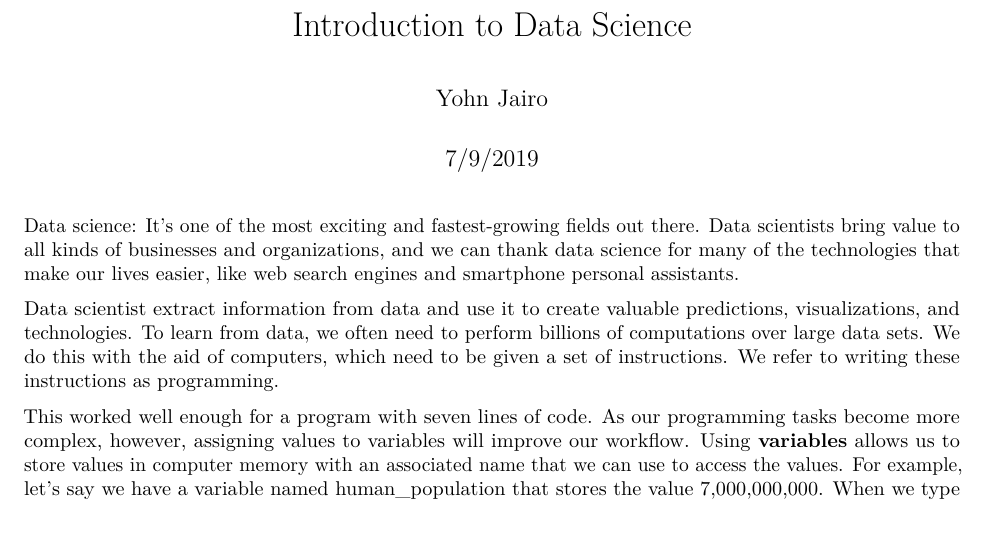
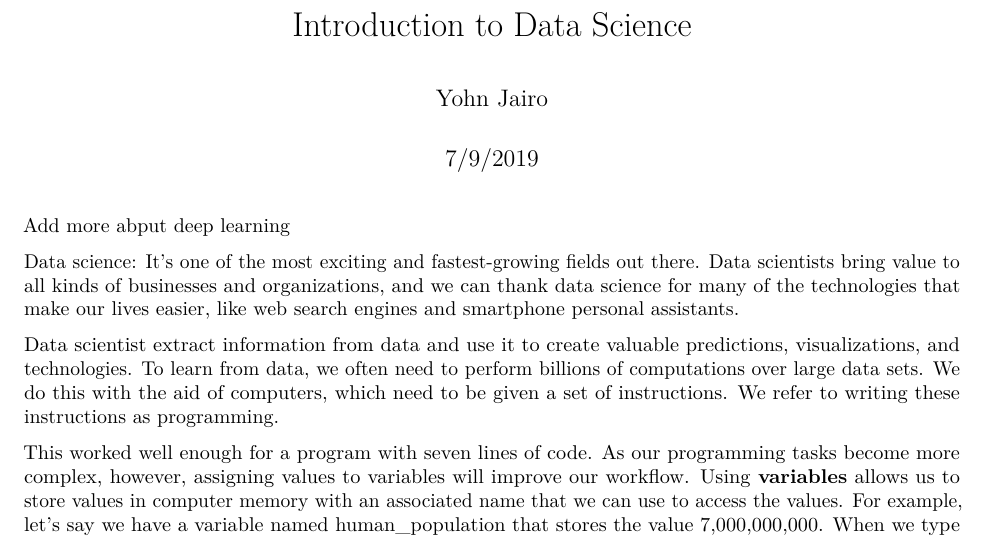
Before and after one commit to Yohnjparra/DataScience_level1, an R Markdown document (Intro.Rmd): part of page 1 of 4, cut so that both start at the same text. Rendered offline with R 4.5, knitr and Pandoc, then LaTeX, with nearby package versions.

Commit message:
added a line of text to readme

```diff
--- a/Intro.Rmd
+++ b/Intro.Rmd
@@ -7,6 +7,8 @@ output:
   word_document: default
   html_document: default
 ---
+
+Add more abput deep learning
 
 Data science: It's one of the most exciting and fastest-growing fields out there. Data scientists bring value to all kinds of businesses and organizations, and we can thank data science for many of the technologies that make our lives easier, like web search engines and smartphone personal assistants.
 
```
